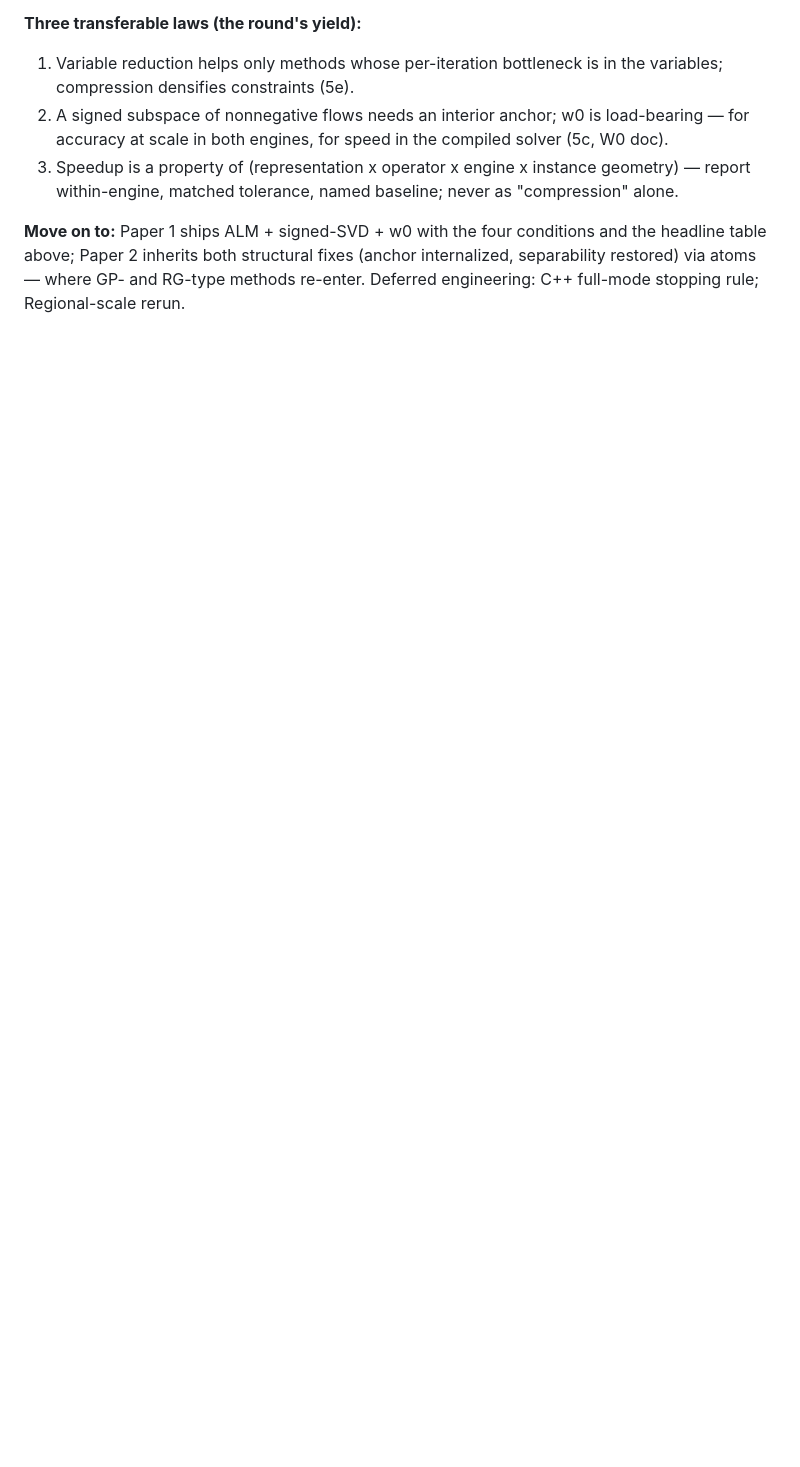
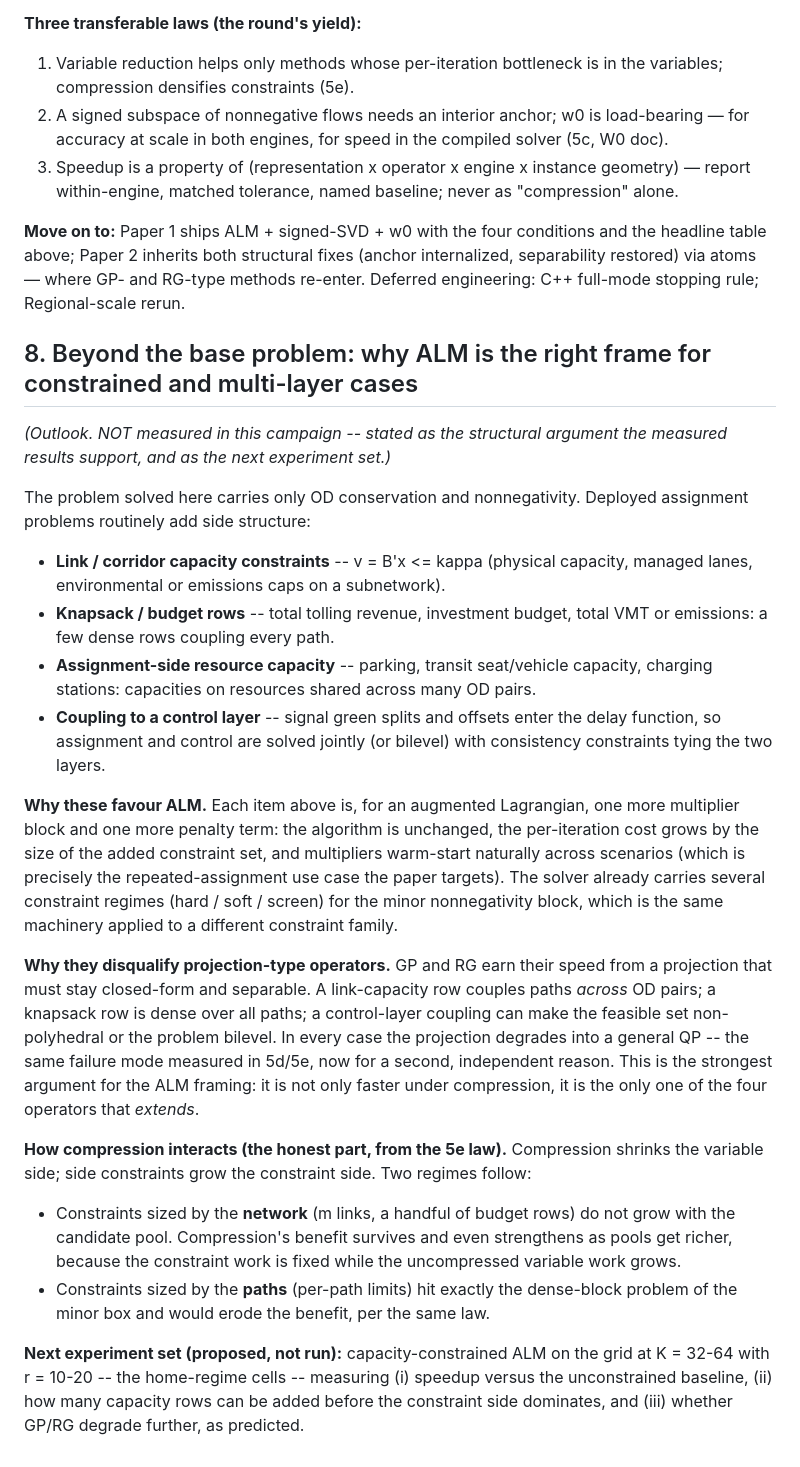
Before and after one commit to asu-trans-ai-lab/CompressedTAP, a Markdown page: repro_v3/docs/STORY.md, the part around the change. Drawn GitHub-style; blank space fills up the shorter version.

Commit message:
docs: STORY 8 -- broader ALM cases (side capacity, knapsack/budget, resource capacity, signal-control coupling)
Structural argument the measured results support: each side-constraint family is
one more multiplier block for ALM (algorithm unchanged, warm-startable), while it
degrades GP/RG projections into general QPs -- a second, independent reason the
ALM framing is the right one. Includes the honest interaction with compression
(network-sized constraints preserve the benefit; path-sized ones erode it) and
proposes the capacity-constrained grid experiment set. Labelled NOT measured.

Co-Authored-By: Claude Fable 5 <noreply@anthropic.com>

```diff
--- a/repro_v3/docs/STORY.md
+++ b/repro_v3/docs/STORY.md
@@ -275,3 +275,49 @@ strong-baseline Python numbers.
 headline table above; Paper 2 inherits both structural fixes (anchor internalized,
 separability restored) via atoms — where GP- and RG-type methods re-enter. Deferred
 engineering: C++ full-mode stopping rule; Regional-scale rerun.
+
+## 8. Beyond the base problem: why ALM is the right frame for constrained and multi-layer cases
+
+*(Outlook. NOT measured in this campaign -- stated as the structural argument the measured
+results support, and as the next experiment set.)*
+
+The problem solved here carries only OD conservation and nonnegativity. Deployed assignment
+problems routinely add side structure:
+
+- **Link / corridor capacity constraints** -- v = B'x <= kappa (physical capacity, managed
+  lanes, environmental or emissions caps on a subnetwork).
+- **Knapsack / budget rows** -- total tolling revenue, investment budget, total VMT or
+  emissions: a few dense rows coupling every path.
+- **Assignment-side resource capacity** -- parking, transit seat/vehicle capacity, charging
+  stations: capacities on resources shared across many OD pairs.
+- **Coupling to a control layer** -- signal green splits and offsets enter the delay
+  function, so assignment and control are solved jointly (or bilevel) with consistency
+  constraints tying the two layers.
+
+**Why these favour ALM.** Each item above is, for an augmented Lagrangian, one more
+multiplier block and one more penalty term: the algorithm is unchanged, the per-iteration
+cost grows by the size of the added constraint set, and multipliers warm-start naturally
+across scenarios (which is precisely the repeated-assignment use case the paper targets).
+The solver already carries several constraint regimes (hard / soft / screen) for the minor
+nonnegativity block, which is the same machinery applied to a different constraint family.
+
+**Why they disqualify projection-type operators.** GP and RG earn their speed from a
+projection that must stay closed-form and separable. A link-capacity row couples paths
+*across* OD pairs; a knapsack row is dense over all paths; a control-layer coupling can make
+the feasible set non-polyhedral or the problem bilevel. In every case the projection degrades
+into a general QP -- the same failure mode measured in 5d/5e, now for a second, independent
+reason. This is the strongest argument for the ALM framing: it is not only faster under
+compression, it is the only one of the four operators that *extends*.
+
+**How compression interacts (the honest part, from the 5e law).** Compression shrinks the
+variable side; side constraints grow the constraint side. Two regimes follow:
+- Constraints sized by the **network** (m links, a handful of budget rows) do not grow with
+  the candidate pool. Compression's benefit survives and even strengthens as pools get
+  richer, because the constraint work is fixed while the uncompressed variable work grows.
+- Constraints sized by the **paths** (per-path limits) hit exactly the dense-block problem
+  of the minor box and would erode the benefit, per the same law.
+
+**Next experiment set (proposed, not run):** capacity-constrained ALM on the grid at
+K = 32-64 with r = 10-20 -- the home-regime cells -- measuring (i) speedup versus the
+unconstrained baseline, (ii) how many capacity rows can be added before the constraint side
+dominates, and (iii) whether GP/RG degrade further, as predicted.
```
